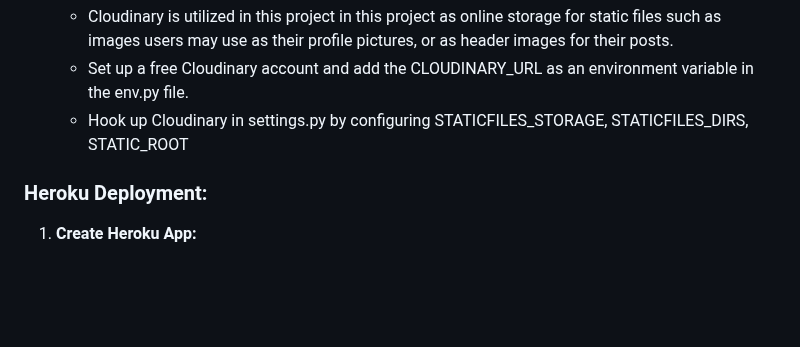
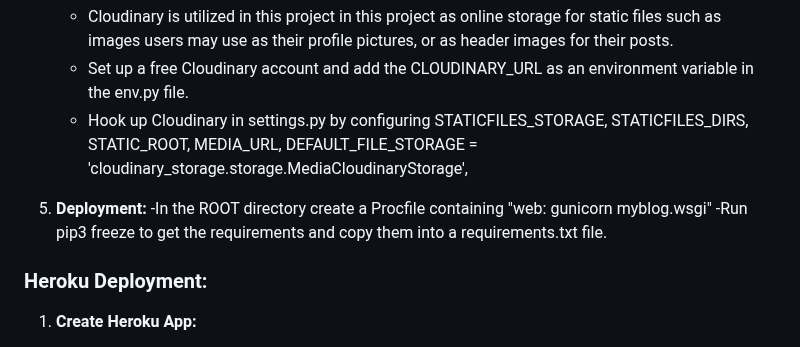
Before and after one commit to BrandonPCollins/my-project-4, a Markdown page: README.md, the part around the change. GitHub-like rendering; blank space fills up the shorter version.

```diff
--- a/README.md
+++ b/README.md
@@ -52,8 +52,11 @@ This project was initialiased using the [Code Institute Gitpod Full Template](ht
 4. **Cloudinary:**
    - Cloudinary is utilized in this project in this project as online storage for static files such as images users may use as their profile pictures, or as header images for their posts.
    - Set up a free Cloudinary account and add the CLOUDINARY_URL as an environment variable in the env.py file.
-   - Hook up Cloudinary in settings.py by configuring STATICFILES_STORAGE, STATICFILES_DIRS, STATIC_ROOT
+   - Hook up Cloudinary in settings.py by configuring STATICFILES_STORAGE, STATICFILES_DIRS, STATIC_ROOT, MEDIA_URL, DEFAULT_FILE_STORAGE = 'cloudinary_storage.storage.MediaCloudinaryStorage',
 
+5. **Deployment:**
+   -In the ROOT directory create a Procfile containing "web: gunicorn myblog.wsgi"
+   -Run pip3 freeze to get the requirements and copy them into a requirements.txt file.
 ### Heroku Deployment:
 
 1. **Create Heroku App:**
```
